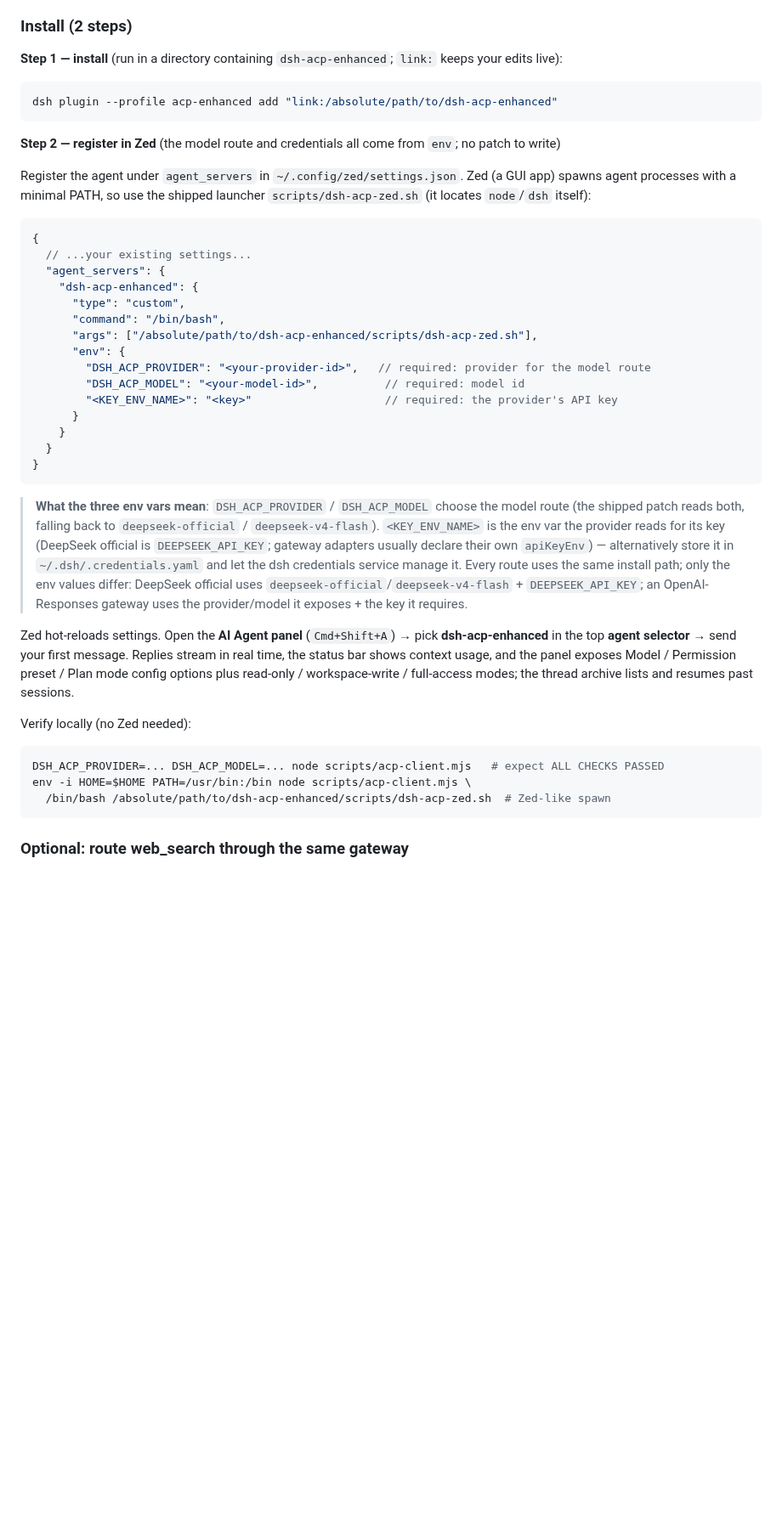
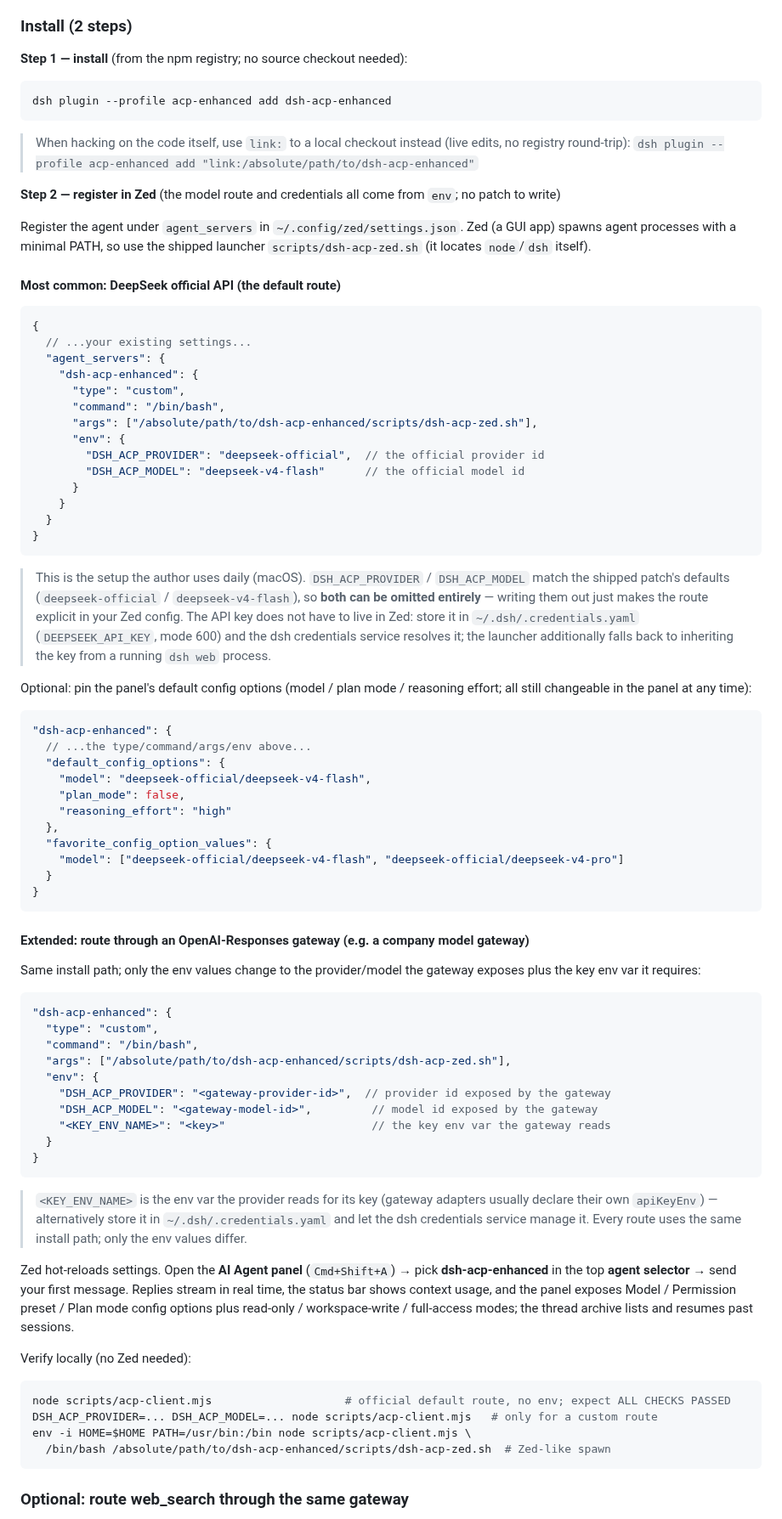
Before and after one commit to grunmin/dsh-acp-enhanced, a Markdown page: README-en.md, the part around one of its changes. Shown at 85% size. Drawn GitHub-style; blank space fills up the shorter version.

Commit message:
docs: official-first Zed setup, npm install guide, preview screenshots

````diff
--- a/README-en.md
+++ b/README-en.md
@@ -45,19 +63,24 @@ so installation is identical to any official bundle: **one command** —
 
 ### Install (2 steps)
 
-**Step 1 — install** (run in a directory containing `dsh-acp-enhanced`; `link:` keeps
-your edits live):
+**Step 1 — install** (from the npm registry; no source checkout needed):
 
 ```sh
-dsh plugin --profile acp-enhanced add "link:/absolute/path/to/dsh-acp-enhanced"
+dsh plugin --profile acp-enhanced add dsh-acp-enhanced
 ```
+
+> When hacking on the code itself, use `link:` to a local checkout instead (live
+> edits, no registry round-trip):
+> `dsh plugin --profile acp-enhanced add "link:/absolute/path/to/dsh-acp-enhanced"`
 
 **Step 2 — register in Zed** (the model route and credentials all come from `env`; no
 patch to write)
 
 Register the agent under `agent_servers` in `~/.config/zed/settings.json`. Zed (a GUI
 app) spawns agent processes with a minimal PATH, so use the shipped launcher
-`scripts/dsh-acp-zed.sh` (it locates `node`/`dsh` itself):
+`scripts/dsh-acp-zed.sh` (it locates `node`/`dsh` itself).
+
+#### Most common: DeepSeek official API (the default route)
 
 ```jsonc
 {
@@ -68,24 +91,61 @@ app) spawns agent processes with a minimal PATH, so use the shipped launcher
       "command": "/bin/bash",
       "args": ["/absolute/path/to/dsh-acp-enhanced/scripts/dsh-acp-zed.sh"],
       "env": {
-        "DSH_ACP_PROVIDER": "<your-provider-id>",   // required: provider for the model route
-        "DSH_ACP_MODEL": "<your-model-id>",          // required: model id
-        "<KEY_ENV_NAME>": "<key>"                    // required: the provider's API key
+        "DSH_ACP_PROVIDER": "deepseek-official",  // the official provider id
+        "DSH_ACP_MODEL": "deepseek-v4-flash"      // the official model id
       }
     }
   }
 }
 ```
 
-> **What the three env vars mean**: `DSH_ACP_PROVIDER` / `DSH_ACP_MODEL` choose the
-> model route (the shipped patch reads both, falling back to
-> `deepseek-official` / `deepseek-v4-flash`). `<KEY_ENV_NAME>` is the env var the
-> provider reads for its key (DeepSeek official is `DEEPSEEK_API_KEY`; gateway
-> adapters usually declare their own `apiKeyEnv`) — alternatively store it in
+> This is the setup the author uses daily (macOS). `DSH_ACP_PROVIDER` / `DSH_ACP_MODEL`
+> match the shipped patch's defaults (`deepseek-official` / `deepseek-v4-flash`), so
+> **both can be omitted entirely** — writing them out just makes the route explicit in
+> your Zed config. The API key does not have to live in Zed: store it in
+> `~/.dsh/.credentials.yaml` (`DEEPSEEK_API_KEY`, mode 600) and the dsh credentials
+> service resolves it; the launcher additionally falls back to inheriting the key from
+> a running `dsh web` process.
+
+Optional: pin the panel's default config options (model / plan mode / reasoning
+effort; all still changeable in the panel at any time):
+
+```jsonc
+"dsh-acp-enhanced": {
+  // ...the type/command/args/env above...
+  "default_config_options": {
+    "model": "deepseek-official/deepseek-v4-flash",
+    "plan_mode": false,
+    "reasoning_effort": "high"
+  },
+  "favorite_config_option_values": {
+    "model": ["deepseek-official/deepseek-v4-flash", "deepseek-official/deepseek-v4-pro"]
+  }
+}
+```
+
+#### Extended: route through an OpenAI-Responses gateway (e.g. a company model gateway)
+
+Same install path; only the env values change to the provider/model the gateway
+exposes plus the key env var it requires:
+
+```jsonc
+"dsh-acp-enhanced": {
+  "type": "custom",
+  "command": "/bin/bash",
+  "args": ["/absolute/path/to/dsh-acp-enhanced/scripts/dsh-acp-zed.sh"],
+  "env": {
+    "DSH_ACP_PROVIDER": "<gateway-provider-id>",  // provider id exposed by the gateway
+    "DSH_ACP_MODEL": "<gateway-model-id>",         // model id exposed by the gateway
+    "<KEY_ENV_NAME>": "<key>"                      // the key env var the gateway reads
+  }
+}
+```
+
+> `<KEY_ENV_NAME>` is the env var the provider reads for its key (gateway adapters
+> usually declare their own `apiKeyEnv`) — alternatively store it in
 > `~/.dsh/.credentials.yaml` and let the dsh credentials service manage it. Every
-> route uses the same install path; only the env values differ: DeepSeek official
-> uses `deepseek-official`/`deepseek-v4-flash` + `DEEPSEEK_API_KEY`; an
-> OpenAI-Responses gateway uses the provider/model it exposes + the key it requires.
+> route uses the same install path; only the env values differ.
 
 Zed hot-reloads settings. Open the **AI Agent panel** (`Cmd+Shift+A`) → pick
 **dsh-acp-enhanced** in the top **agent selector** → send your first message. Replies
@@ -96,7 +156,8 @@ full-access modes; the thread archive lists and resumes past sessions.
 Verify locally (no Zed needed):
 
 ```sh
-DSH_ACP_PROVIDER=... DSH_ACP_MODEL=... node scripts/acp-client.mjs   # expect ALL CHECKS PASSED
+node scripts/acp-client.mjs                    # official default route, no env; expect ALL CHECKS PASSED
+DSH_ACP_PROVIDER=... DSH_ACP_MODEL=... node scripts/acp-client.mjs   # only for a custom route
 env -i HOME=$HOME PATH=/usr/bin:/bin node scripts/acp-client.mjs \
   /bin/bash /absolute/path/to/dsh-acp-enhanced/scripts/dsh-acp-zed.sh  # Zed-like spawn
 ```
````
Also changed, not shown: other parts of README-en.md (+18 -0 lines), README.md (+70 -14 lines), assets/screenshots/approval-config-context.png (added), assets/screenshots/tool-cards-elicitation.png (added).
